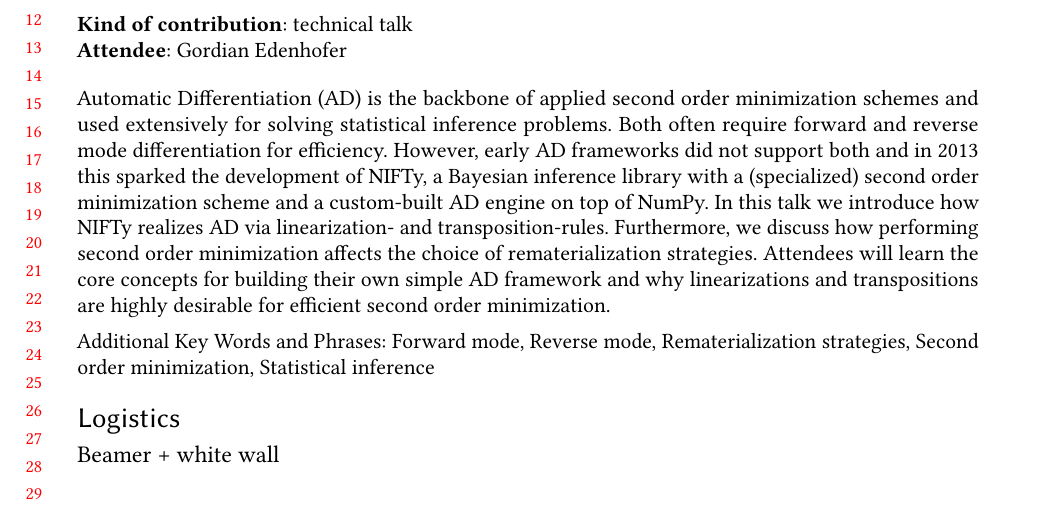
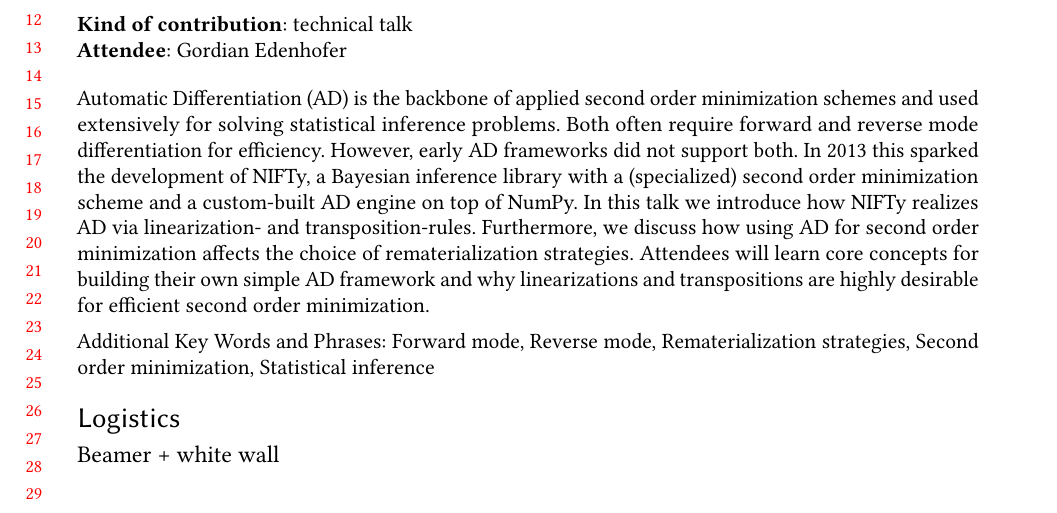
Before and after one commit to Edenhofer/diyad, a LaTeX paper (main.tex): part of the page, cut so that both start at the same text. Compiled offline with pdfLaTeX.

Commit message:
Incorporate a 2nd round of Mia's feedback

```diff
--- a/main.tex
+++ b/main.tex
@@ -135,12 +135,13 @@
 	Automatic Differentiation (AD) is the backbone of applied second order minimization schemes and used extensively for solving statistical inference problems.
 	% AD eliminates human error in implementing custom derivates from the equation.
 	Both often require forward and reverse mode differentiation for efficiency.
-	However, early AD frameworks did not support both and in 2013 this sparked the development of NIFTy, a Bayesian inference library with a (specialized) second order minimization scheme and a custom-built AD engine on top of NumPy.
+	However, early AD frameworks did not support both.
+	In 2013 this sparked the development of NIFTy, a Bayesian inference library with a (specialized) second order minimization scheme and a custom-built AD engine on top of NumPy.
 	In this talk we introduce how NIFTy realizes AD via linearization- and transposition-rules.
-	Furthermore, we discuss how performing second order minimization affects the choice of rematerialization strategies.
+	Furthermore, we discuss how using AD for second order minimization affects the choice of rematerialization strategies.
 	% NIFTy relies on the chain rule and the concept of linearizations.
 	% By transposing linearized functions, NIFTy enables both forward and reverse mode differentiation.
-	Attendees will learn the core concepts for building their own simple AD framework and why linearizations and transpositions are highly desirable for efficient second order minimization.
+	Attendees will learn core concepts for building their own simple AD framework and why linearizations and transpositions are highly desirable for efficient second order minimization.
 \end{abstract}
 
 \keywords{Forward mode, Reverse mode, Rematerialization strategies, Second order minimization, Statistical inference}
```
